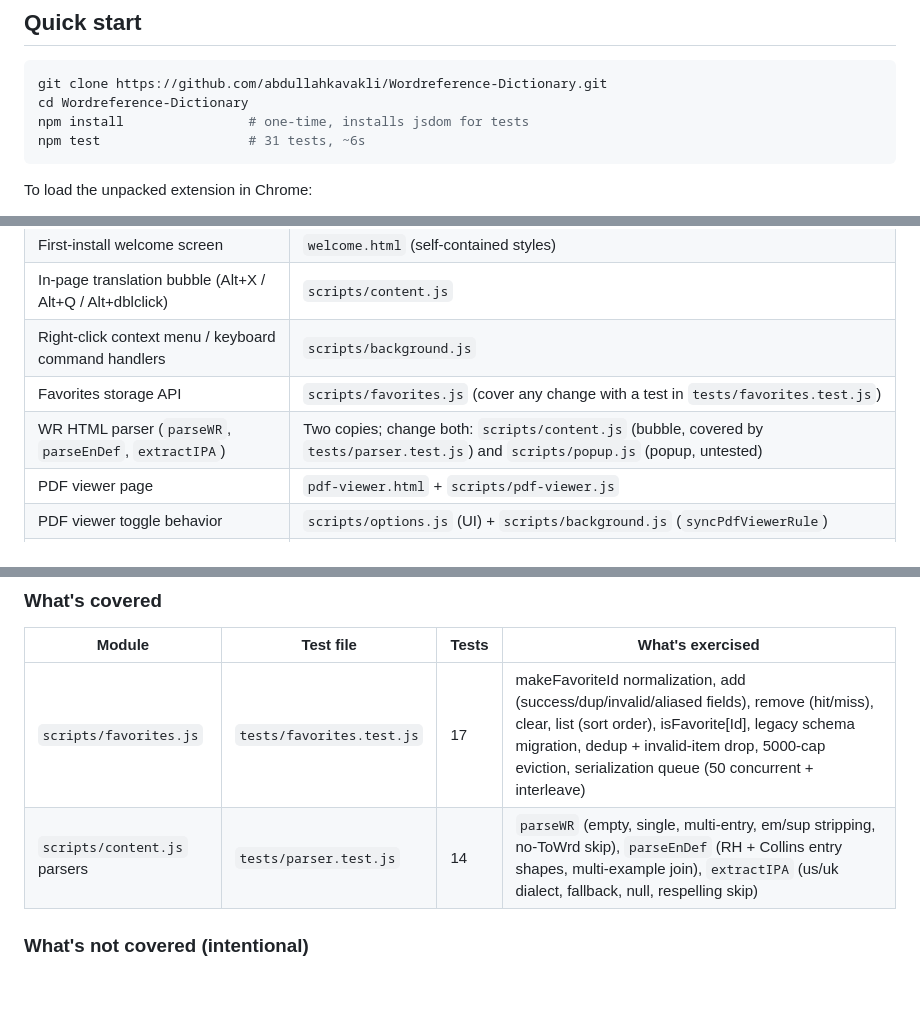
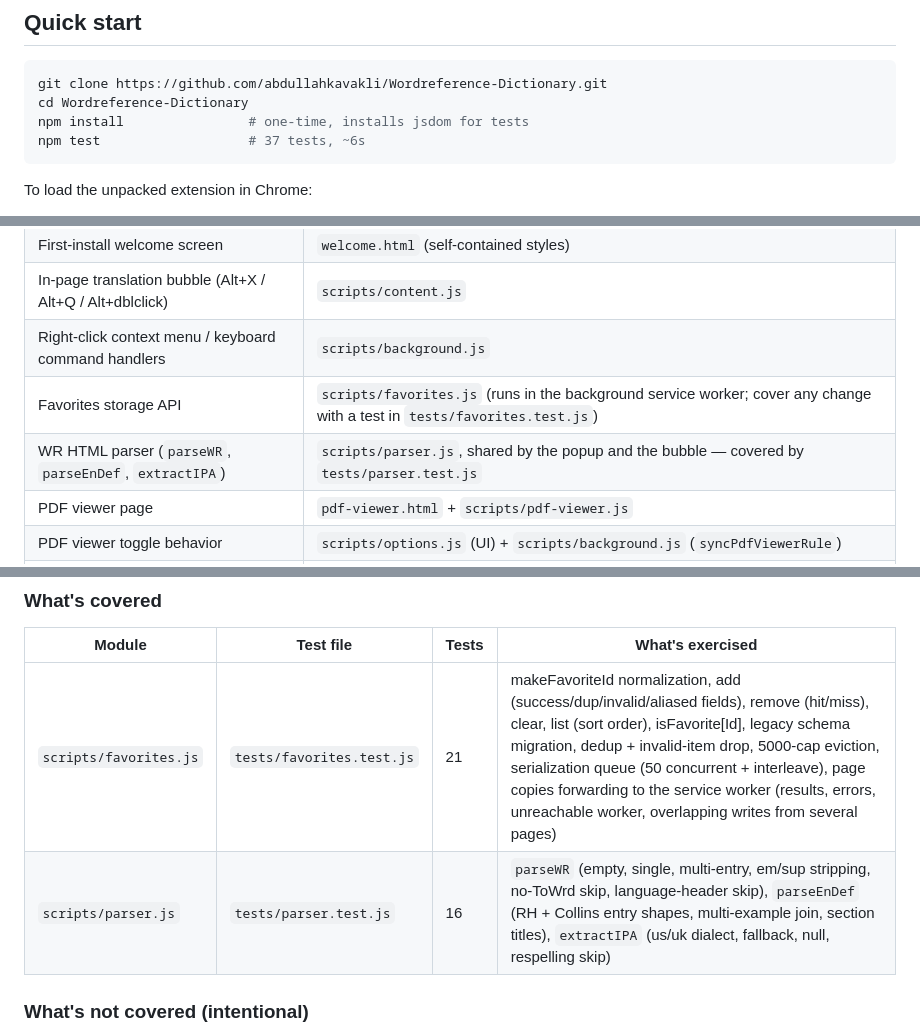
Before and after one commit to abdullahkavakli/Wordreference-Dictionary, a Markdown page: DEVELOPMENT.md, 3 parts joined by grey strips. GitHub-like rendering; blank space fills up the shorter version.

````diff
--- a/DEVELOPMENT.md
+++ b/DEVELOPMENT.md
@@ -26,7 +26,7 @@ want to change X").
 git clone https://github.com/abdullahkavakli/Wordreference-Dictionary.git
 cd Wordreference-Dictionary
 npm install                # one-time, installs jsdom for tests
-npm test                   # 31 tests, ~6s
+npm test                   # 37 tests, ~6s
 ```
 
 To load the unpacked extension in Chrome:
@@ -52,8 +52,8 @@ reload (not just refresh the popup).
 | First-install welcome screen | `welcome.html` (self-contained styles) |
 | In-page translation bubble (Alt+X / Alt+Q / Alt+dblclick) | `scripts/content.js` |
 | Right-click context menu / keyboard command handlers | `scripts/background.js` |
-| Favorites storage API | `scripts/favorites.js` (cover any change with a test in `tests/favorites.test.js`) |
-| WR HTML parser (`parseWR`, `parseEnDef`, `extractIPA`) | Two copies; change both: `scripts/content.js` (bubble, covered by `tests/parser.test.js`) and `scripts/popup.js` (popup, untested) |
+| Favorites storage API | `scripts/favorites.js` (runs in the background service worker; cover any change with a test in `tests/favorites.test.js`) |
+| WR HTML parser (`parseWR`, `parseEnDef`, `extractIPA`) | `scripts/parser.js`, shared by the popup and the bubble — covered by `tests/parser.test.js` |
 | PDF viewer page | `pdf-viewer.html` + `scripts/pdf-viewer.js` |
 | PDF viewer toggle behavior | `scripts/options.js` (UI) + `scripts/background.js` (`syncPdfViewerRule`) |
 | Permissions, CSP, content-script matches, commands | `manifest.json` |
@@ -235,8 +235,8 @@ node --test --test-name-pattern="addFavorite stores" tests/favorites.test.js
 
 | Module | Test file | Tests | What's exercised |
 |---|---|---|---|
-| `scripts/favorites.js` | `tests/favorites.test.js` | 17 | makeFavoriteId normalization, add (success/dup/invalid/aliased fields), remove (hit/miss), clear, list (sort order), isFavorite[Id], legacy schema migration, dedup + invalid-item drop, 5000-cap eviction, serialization queue (50 concurrent + interleave) |
-| `scripts/content.js` parsers | `tests/parser.test.js` | 14 | `parseWR` (empty, single, multi-entry, em/sup stripping, no-ToWrd skip), `parseEnDef` (RH + Collins entry shapes, multi-example join), `extractIPA` (us/uk dialect, fallback, null, respelling skip) |
+| `scripts/favorites.js` | `tests/favorites.test.js` | 21 | makeFavoriteId normalization, add (success/dup/invalid/aliased fields), remove (hit/miss), clear, list (sort order), isFavorite[Id], legacy schema migration, dedup + invalid-item drop, 5000-cap eviction, serialization queue (50 concurrent + interleave), page copies forwarding to the service worker (results, errors, unreachable worker, overlapping writes from several pages) |
+| `scripts/parser.js` | `tests/parser.test.js` | 16 | `parseWR` (empty, single, multi-entry, em/sup stripping, no-ToWrd skip, language-header skip), `parseEnDef` (RH + Collins entry shapes, multi-example join, section titles), `extractIPA` (us/uk dialect, fallback, null, respelling skip) |
 
 ### What's not covered (intentional)
 
````
Also changed, not shown: other parts of DEVELOPMENT.md (+19 -20 lines).
